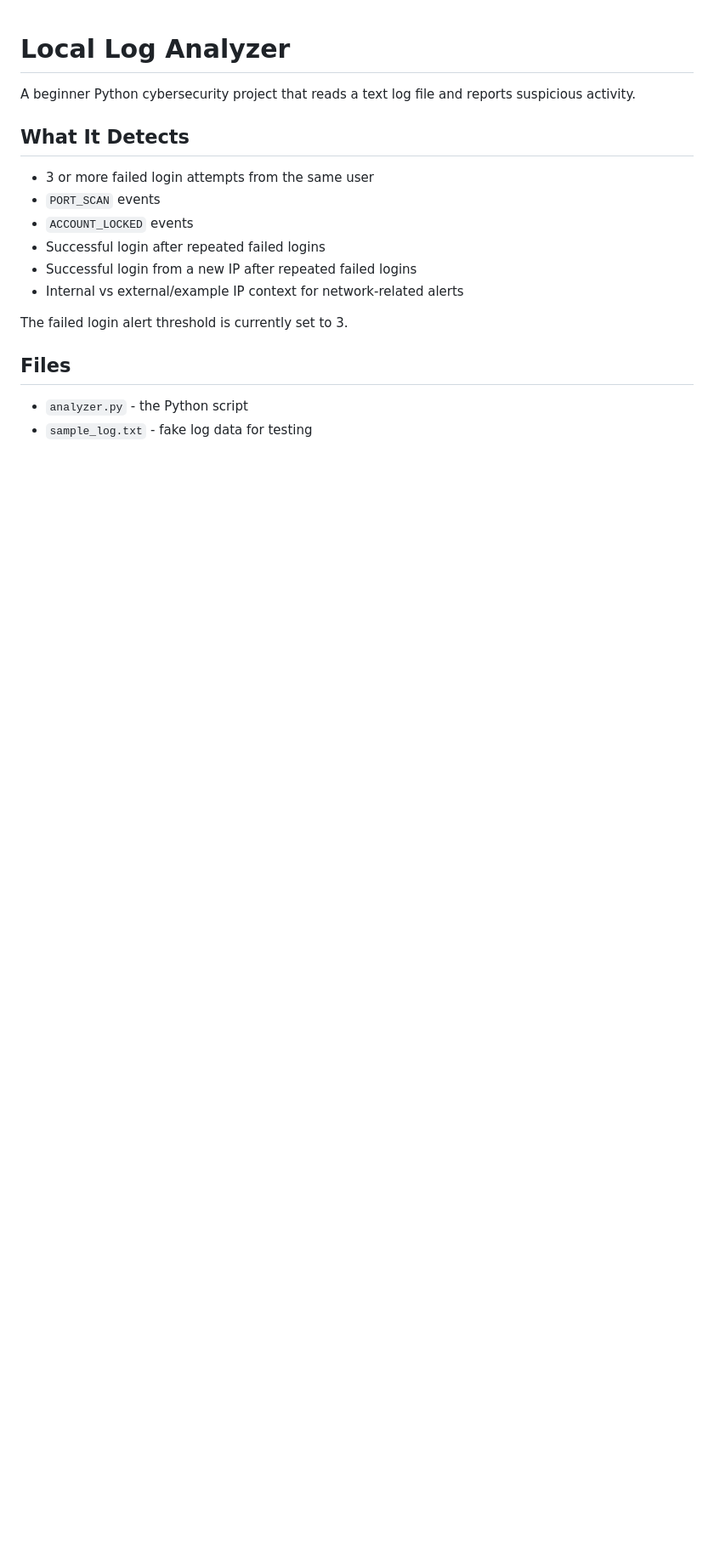
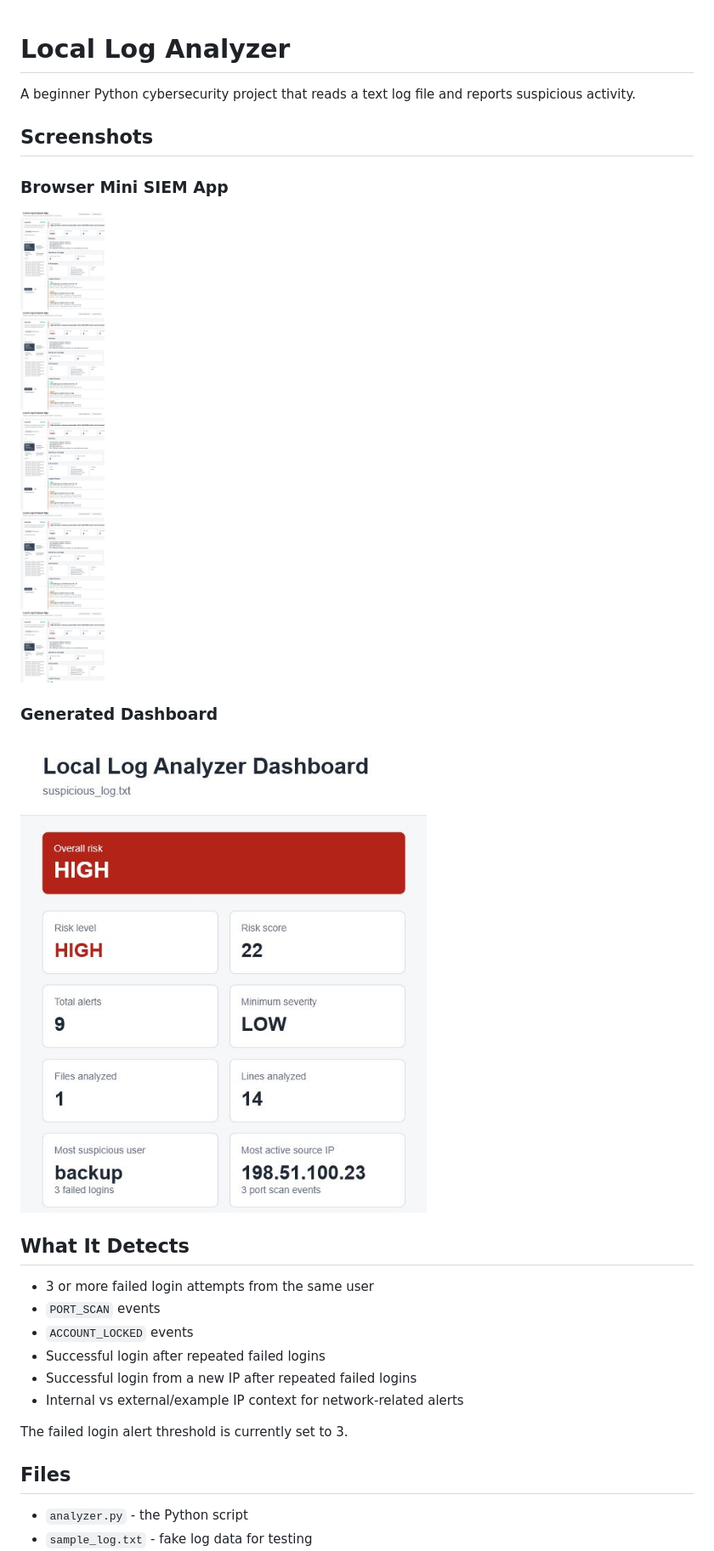
Before and after one commit to Veggis96/local-log-analyzer, a Markdown page: README.md, the part around the change. Shown: that part at 85% size. Drawn GitHub-style; pictures changed too: screenshots/app-full.png (added), screenshots/dashboard-overview.png (added); blank space fills up the shorter version.

Commit message:
Add portfolio screenshots to README

```diff
--- a/README.md
+++ b/README.md
@@ -1,6 +1,16 @@
 # Local Log Analyzer
 
 A beginner Python cybersecurity project that reads a text log file and reports suspicious activity.
+
+## Screenshots
+
+### Browser Mini SIEM App
+
+![Browser Mini SIEM app showing the account takeover demo](screenshots/app-full.png)
+
+### Generated Dashboard
+
+![Generated dashboard showing high risk alert summary](screenshots/dashboard-overview.png)
 
 ## What It Detects
 
```
